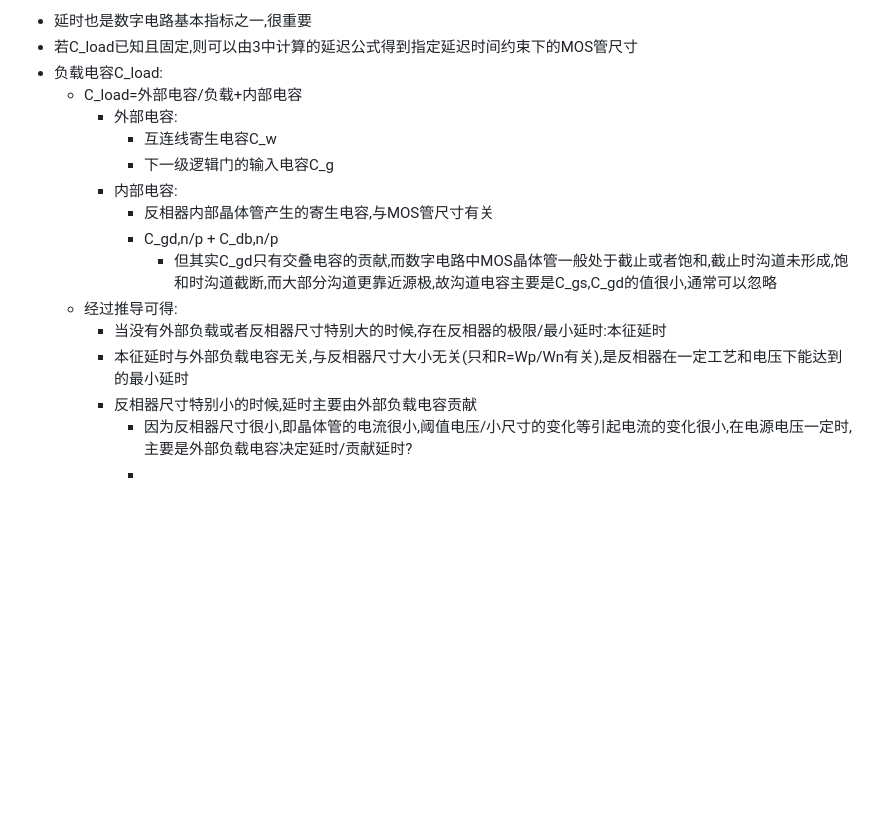
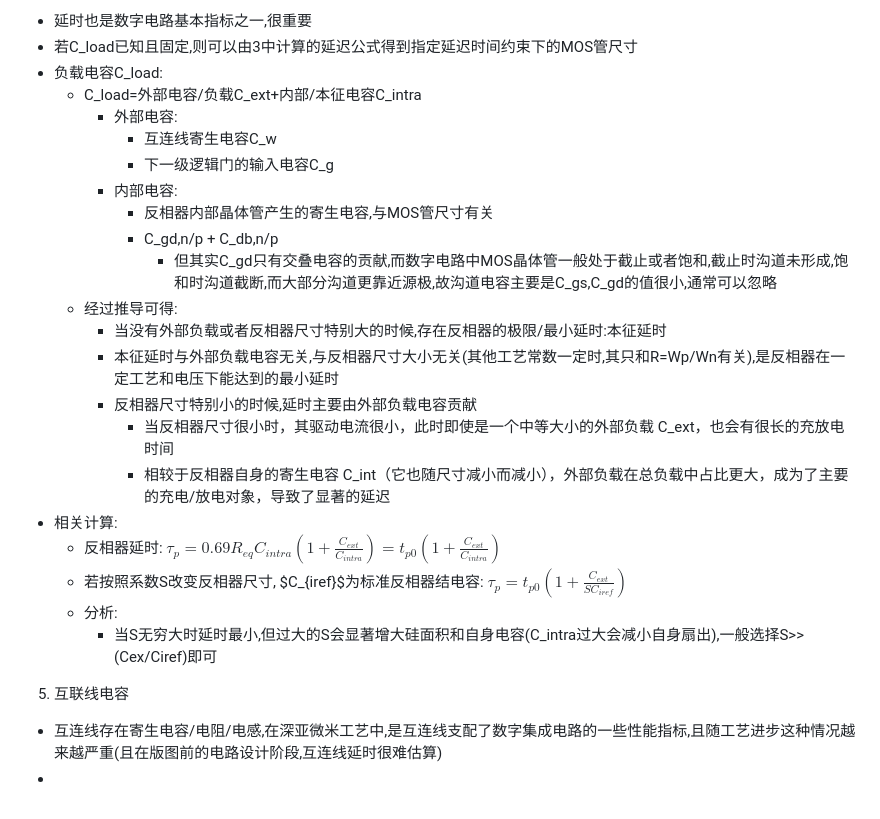
Before and after one commit to ChuFhus/ChuFhus.github.io, a Markdown page: notes/数c.md, the part around the change. Rendered like a GitHub page; blank space fills up the shorter version.

```diff
--- a/notes/数c.md
+++ b/notes/数c.md
@@ -192,7 +192,7 @@
   - 延时也是数字电路基本指标之一,很重要
   - 若C_load已知且固定,则可以由3中计算的延迟公式得到指定延迟时间约束下的MOS管尺寸
   - 负载电容C_load:
-    - C_load=外部电容/负载+内部电容
+    - C_load=外部电容/负载C_ext+内部/本征电容C_intra
       - 外部电容:
         - 互连线寄生电容C_w
         - 下一级逻辑门的输入电容C_g
@@ -202,7 +202,15 @@
           - 但其实C_gd只有交叠电容的贡献,而数字电路中MOS晶体管一般处于截止或者饱和,截止时沟道未形成,饱和时沟道截断,而大部分沟道更靠近源极,故沟道电容主要是C_gs,C_gd的值很小,通常可以忽略
      - 经过推导可得:
        - 当没有外部负载或者反相器尺寸特别大的时候,存在反相器的极限/最小延时:本征延时
-       - 本征延时与外部负载电容无关,与反相器尺寸大小无关(只和R=Wp/Wn有关),是反相器在一定工艺和电压下能达到的最小延时
+       - 本征延时与外部负载电容无关,与反相器尺寸大小无关(其他工艺常数一定时,其只和R=Wp/Wn有关),是反相器在一定工艺和电压下能达到的最小延时
        - 反相器尺寸特别小的时候,延时主要由外部负载电容贡献
-         - 因为反相器尺寸很小,即晶体管的电流很小,阈值电压/小尺寸的变化等引起电流的变化很小,在电源电压一定时,主要是外部负载电容决定延时/贡献延时?
-         -
+         - 当反相器尺寸很小时，其驱动电流很小，此时即使是一个中等大小的外部负载 C_ext，也会有很长的充放电时间
+         - 相较于反相器自身的寄生电容 C_int（它也随尺寸减小而减小），外部负载在总负载中占比更大，成为了主要的充电/放电对象，导致了显著的延迟
+  - 相关计算:
+    - 反相器延时: $\tau_p=0.69R_{eq}C_{intra}(1+\frac{C_{ext}}{C_{intra}})=t_{p0}(1+\frac{C_{ext}}{C_{intra}})$
+    - 若按照系数S改变反相器尺寸, $C_{iref}$为标准反相器结电容: $\tau_p=t_{p0}(1+\frac{C_{ext}}{SC_{iref}})$
+    - 分析:
+      - 当S无穷大时延时最小,但过大的S会显著增大硅面积和自身电容(C_intra过大会减小自身扇出),一般选择S>>(Cex/Ciref)即可
+5. 互联线电容
+  - 互连线存在寄生电容/电阻/电感,在深亚微米工艺中,是互连线支配了数字集成电路的一些性能指标,且随工艺进步这种情况越来越严重(且在版图前的电路设计阶段,互连线延时很难估算)
+  -
```
